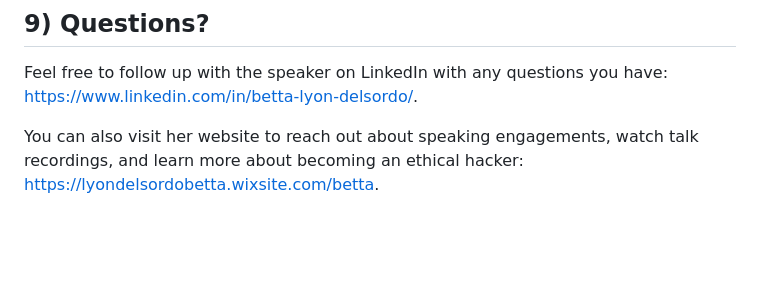
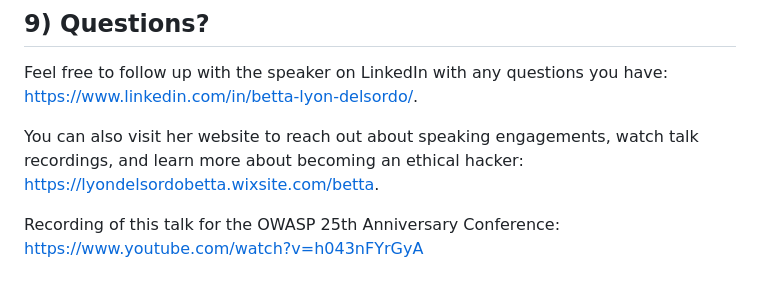
Before and after one commit to Betta-Lyon-Delsordo/insecure-vibes, a Markdown page: README.md, the part around the change. GitHub-like rendering; blank space fills up the shorter version.

Commit message:
Add recording link

```diff
--- a/README.md
+++ b/README.md
@@ -124,3 +124,5 @@ Offline AI:
 Feel free to follow up with the speaker on LinkedIn with any questions you have: https://www.linkedin.com/in/betta-lyon-delsordo/.
 
 You can also visit her website to reach out about speaking engagements, watch talk recordings, and learn more about becoming an ethical hacker: https://lyondelsordobetta.wixsite.com/betta.
+
+Recording of this talk for the OWASP 25th Anniversary Conference: https://www.youtube.com/watch?v=h043nFYrGyA
```
